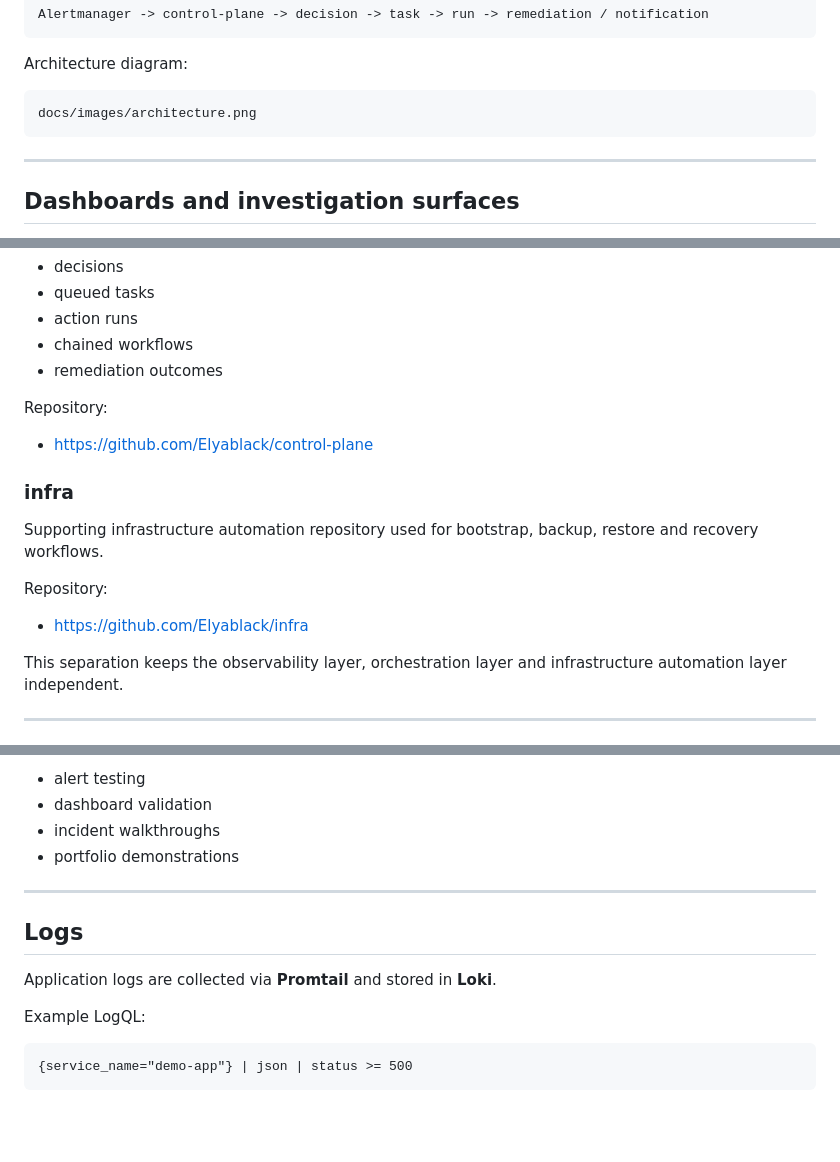
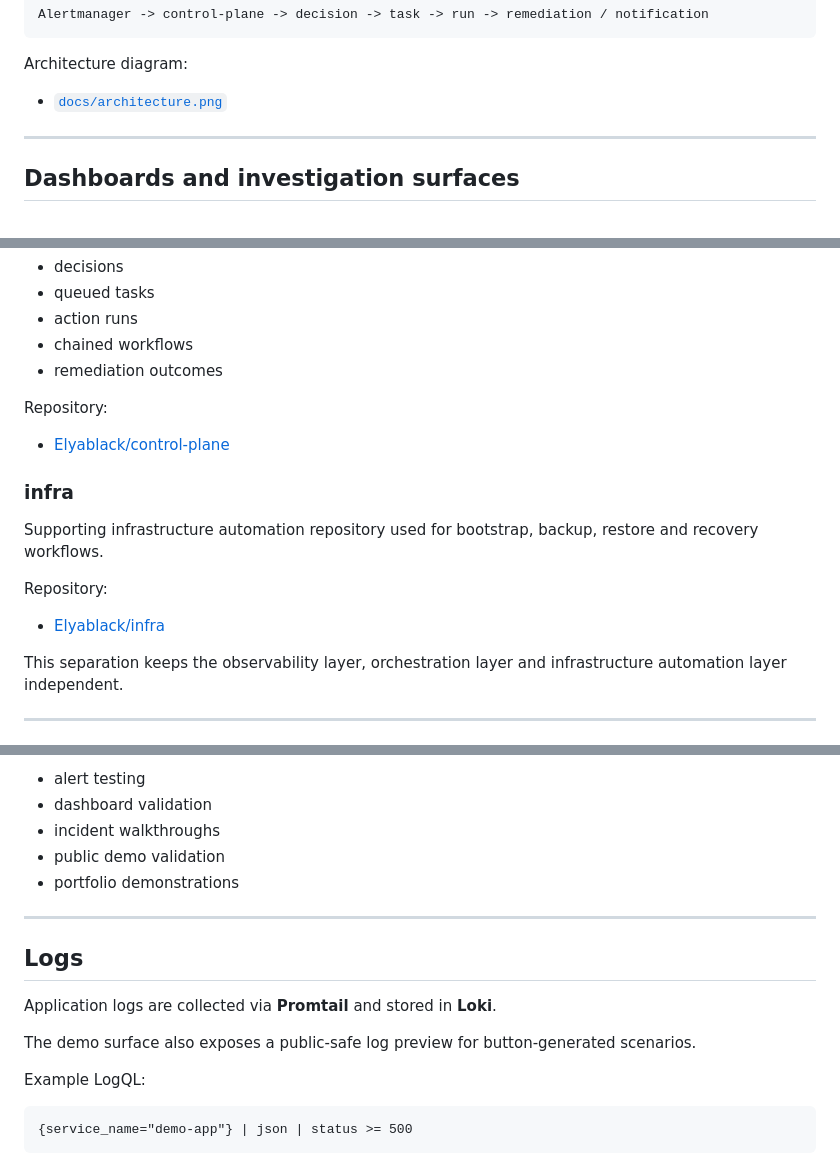
Before and after one commit to Elyablack/monitoring-stack, a Markdown page: README.md, 3 parts joined by grey strips. Rendered like a GitHub page; blank space fills up the shorter version.

````diff
--- a/README.md
+++ b/README.md
@@ -144,9 +145,7 @@ Alertmanager -> control-plane -> decision -> task -> run -> remediation / notifi
 
 Architecture diagram:
 
-```
-docs/images/architecture.png
-```
+- [`docs/architecture.png`](docs/architecture.png)
 
 ---
 
@@ -200,7 +199,7 @@ Alert-driven orchestration engine that consumes selected alerts and turns them i
 
 Repository:
 
-- https://github.com/Elyablack/control-plane
+- [Elyablack/control-plane](https://github.com/Elyablack/control-plane)
 
 ### infra
 
@@ -208,7 +207,7 @@ Supporting infrastructure automation repository used for bootstrap, backup, rest
 
 Repository:
 
-- https://github.com/Elyablack/infra
+- [Elyablack/infra](https://github.com/Elyablack/infra)
 
 This separation keeps the observability layer, orchestration layer and infrastructure automation layer independent.
 
@@ -383,6 +393,7 @@ These scenarios are useful for:
 - alert testing
 - dashboard validation
 - incident walkthroughs
+- public demo validation
 - portfolio demonstrations
 
 ---
@@ -390,6 +401,8 @@ These scenarios are useful for:
 ## Logs
 
 Application logs are collected via **Promtail** and stored in **Loki**.
+
+The demo surface also exposes a public-safe log preview for button-generated scenarios.
 
 Example LogQL:
 
````
Also changed, not shown: other parts of README.md (+37 -25 lines).
